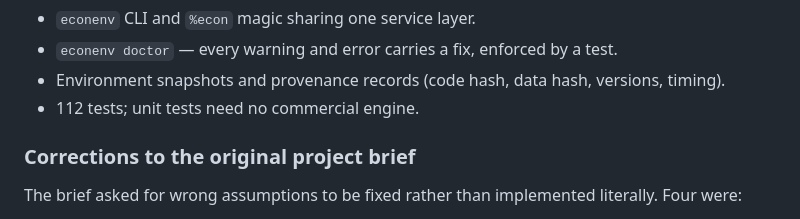
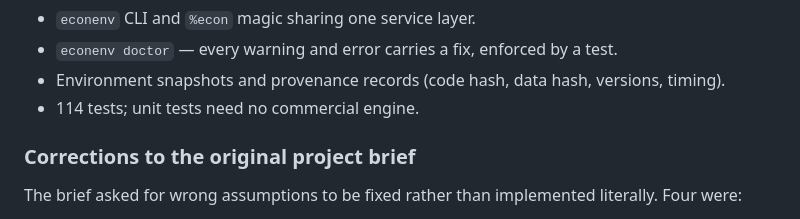
Before and after one commit to merwanroudane/econenv, a Markdown page: CHANGELOG.md, the part around the change. Drawn GitHub-style.

Commit message:
docs: correct the test count in the changelog

```diff
--- a/CHANGELOG.md
+++ b/CHANGELOG.md
@@ -60,7 +60,7 @@ diagnostics, snapshots and cross-engine OLS comparison.
 - `econenv doctor` — every warning and error carries a fix, enforced by a test.
 - Environment snapshots and provenance records (code hash, data hash, versions,
   timing).
-- 112 tests; unit tests need no commercial engine.
+- 114 tests; unit tests need no commercial engine.
 
 ### Corrections to the original project brief
 
```
